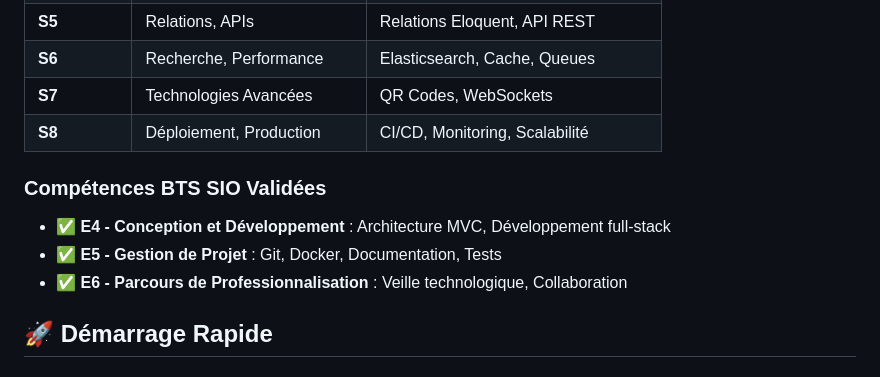
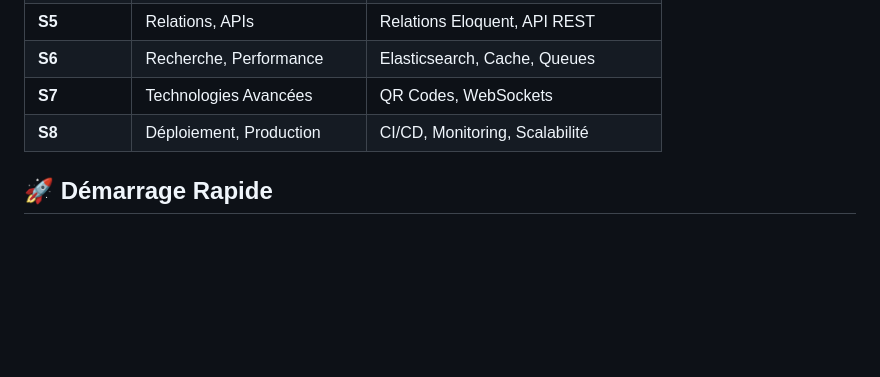
Before and after one commit to ggaillard/bibliotech-laravel-bts-sio-Beta, a Markdown page: README.md, the part around the change. Drawn GitHub-style; blank space fills up the shorter version.

Commit message:
Supprimer la section des compétences BTS SIO validées dans le README.md

```diff
--- a/README.md
+++ b/README.md
@@ -23,10 +23,6 @@
 | **S7** | Technologies Avancées | QR Codes, WebSockets |
 | **S8** | Déploiement, Production | CI/CD, Monitoring, Scalabilité |
 
-### **Compétences BTS SIO Validées**
-- ✅ **E4 - Conception et Développement** : Architecture MVC, Développement full-stack
-- ✅ **E5 - Gestion de Projet** : Git, Docker, Documentation, Tests
-- ✅ **E6 - Parcours de Professionnalisation** : Veille technologique, Collaboration
 
 ## 🚀 **Démarrage Rapide**
 
```
